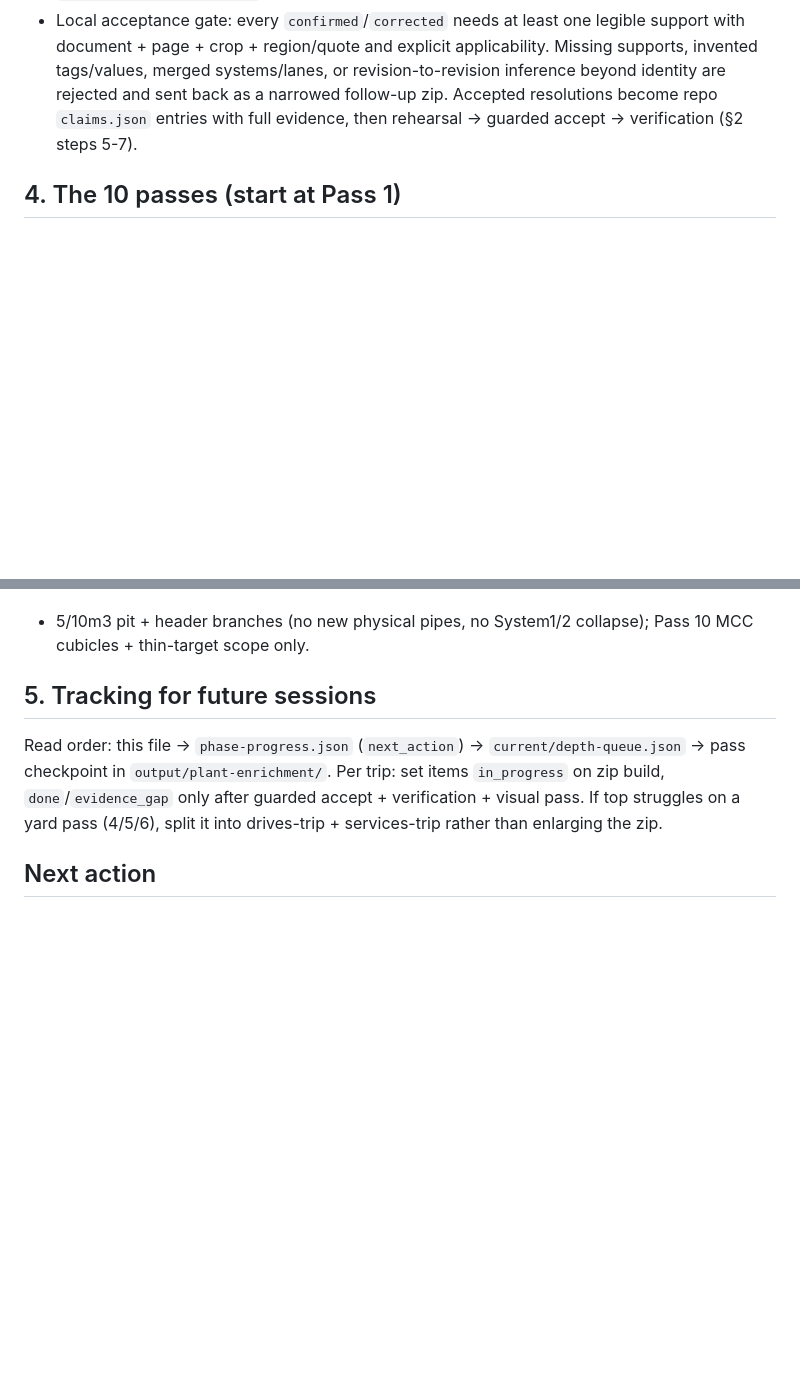
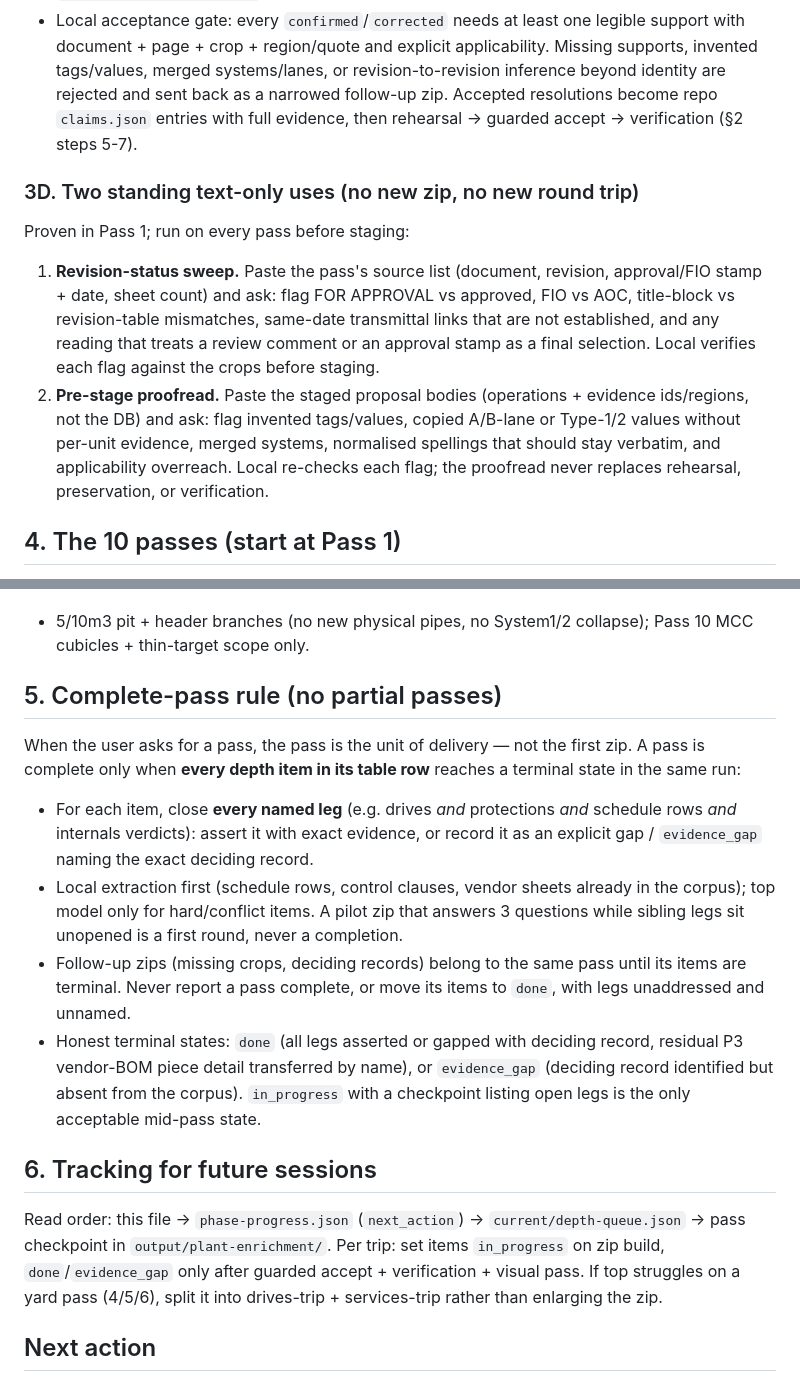
Before and after one commit to johnchk250/Knowledge-builder, a Markdown page: docs/plant-handoff/PASS_B_TWO_TIER_WORKFLOW.md, 2 parts joined by grey strips. Drawn GitHub-style; blank space fills up the shorter version.

Commit message:
Workflow: standing review uses (revision sweep, pre-stage proofread) + complete-pass rule

```diff
--- a/docs/plant-handoff/PASS_B_TWO_TIER_WORKFLOW.md
+++ b/docs/plant-handoff/PASS_B_TWO_TIER_WORKFLOW.md
@@ -139,6 +139,22 @@ note. Local rejects anything else without review.
   entries with full evidence, then rehearsal -> guarded accept -> verification
   (§2 steps 5-7).
 
+### 3D. Two standing text-only uses (no new zip, no new round trip)
+
+Proven in Pass 1; run on every pass before staging:
+
+1. **Revision-status sweep.** Paste the pass's source list (document, revision,
+   approval/FIO stamp + date, sheet count) and ask: flag FOR APPROVAL vs approved,
+   FIO vs AOC, title-block vs revision-table mismatches, same-date transmittal links
+   that are not established, and any reading that treats a review comment or an
+   approval stamp as a final selection. Local verifies each flag against the crops
+   before staging.
+2. **Pre-stage proofread.** Paste the staged proposal bodies (operations + evidence
+   ids/regions, not the DB) and ask: flag invented tags/values, copied A/B-lane or
+   Type-1/2 values without per-unit evidence, merged systems, normalised spellings
+   that should stay verbatim, and applicability overreach. Local re-checks each flag;
+   the proofread never replaces rehearsal, preservation, or verification.
+
 ## 4. The 10 passes (start at Pass 1)
 
 Order respects plant flow (jetty -> yards -> reclaim -> bunkers -> services ->
@@ -170,7 +186,27 @@ Pass 8 limit tags + clamp pressure + level/CO + fan curves; Pass 9 PS polarity
 + 5/10m3 pit + header branches (no new physical pipes, no System1/2 collapse);
 Pass 10 MCC cubicles + thin-target scope only.
 
-## 5. Tracking for future sessions
+## 5. Complete-pass rule (no partial passes)
+
+When the user asks for a pass, the pass is the unit of delivery — not the first
+zip. A pass is complete only when **every depth item in its table row** reaches a
+terminal state in the same run:
+
+- For each item, close **every named leg** (e.g. drives *and* protections *and*
+  schedule rows *and* internals verdicts): assert it with exact evidence, or record
+  it as an explicit gap / `evidence_gap` naming the exact deciding record.
+- Local extraction first (schedule rows, control clauses, vendor sheets already in
+  the corpus); top model only for hard/conflict items. A pilot zip that answers 3
+  questions while sibling legs sit unopened is a first round, never a completion.
+- Follow-up zips (missing crops, deciding records) belong to the same pass until
+  its items are terminal. Never report a pass complete, or move its items to `done`,
+  with legs unaddressed and unnamed.
+- Honest terminal states: `done` (all legs asserted or gapped with deciding record,
+  residual P3 vendor-BOM piece detail transferred by name), or `evidence_gap`
+  (deciding record identified but absent from the corpus). `in_progress` with a
+  checkpoint listing open legs is the only acceptable mid-pass state.
+
+## 6. Tracking for future sessions
 
 Read order: this file -> `phase-progress.json` (`next_action`) ->
 `current/depth-queue.json` -> pass checkpoint in `output/plant-enrichment/`.
```
